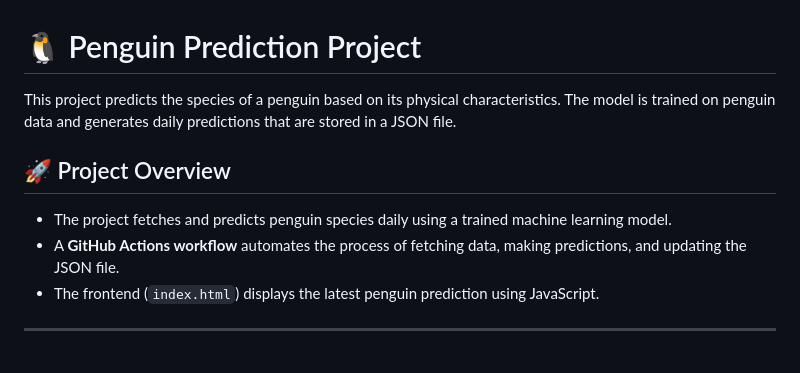
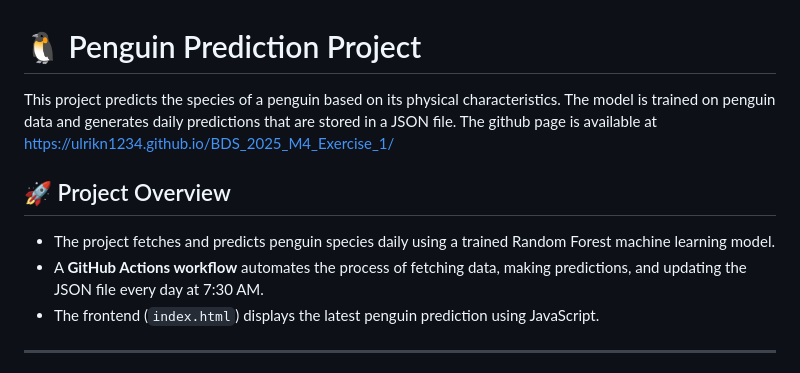
Before and after one commit to UlrikN1234/BDS_2025_M4_Exercise_1, a Markdown page: README.md, the part around the change. Drawn GitHub-style.

```diff
--- a/README.md
+++ b/README.md
@@ -1,11 +1,11 @@
 # 🐧 Penguin Prediction Project
 
-This project predicts the species of a penguin based on its physical characteristics. The model is trained on penguin data and generates daily predictions that are stored in a JSON file.
+This project predicts the species of a penguin based on its physical characteristics. The model is trained on penguin data and generates daily predictions that are stored in a JSON file. The github page is available at https://ulrikn1234.github.io/BDS_2025_M4_Exercise_1/
 
 ## 🚀 Project Overview
 
-- The project fetches and predicts penguin species daily using a trained machine learning model.
-- A **GitHub Actions workflow** automates the process of fetching data, making predictions, and updating the JSON file.
+- The project fetches and predicts penguin species daily using a trained Random Forest machine learning model.
+- A **GitHub Actions workflow** automates the process of fetching data, making predictions, and updating the JSON file every day at 7:30 AM.
 - The frontend (`index.html`) displays the latest penguin prediction using JavaScript.
 
 ---
```
